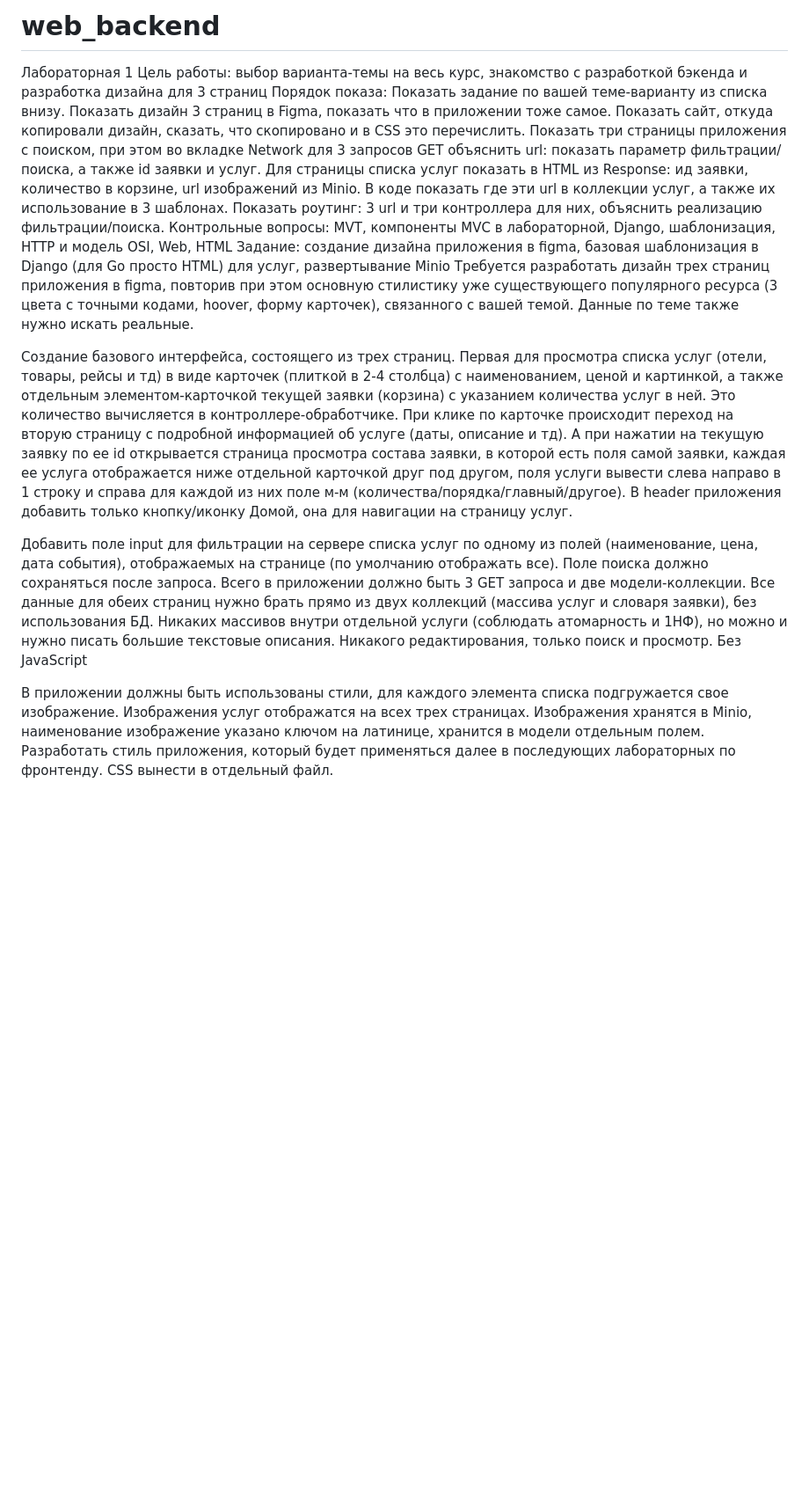
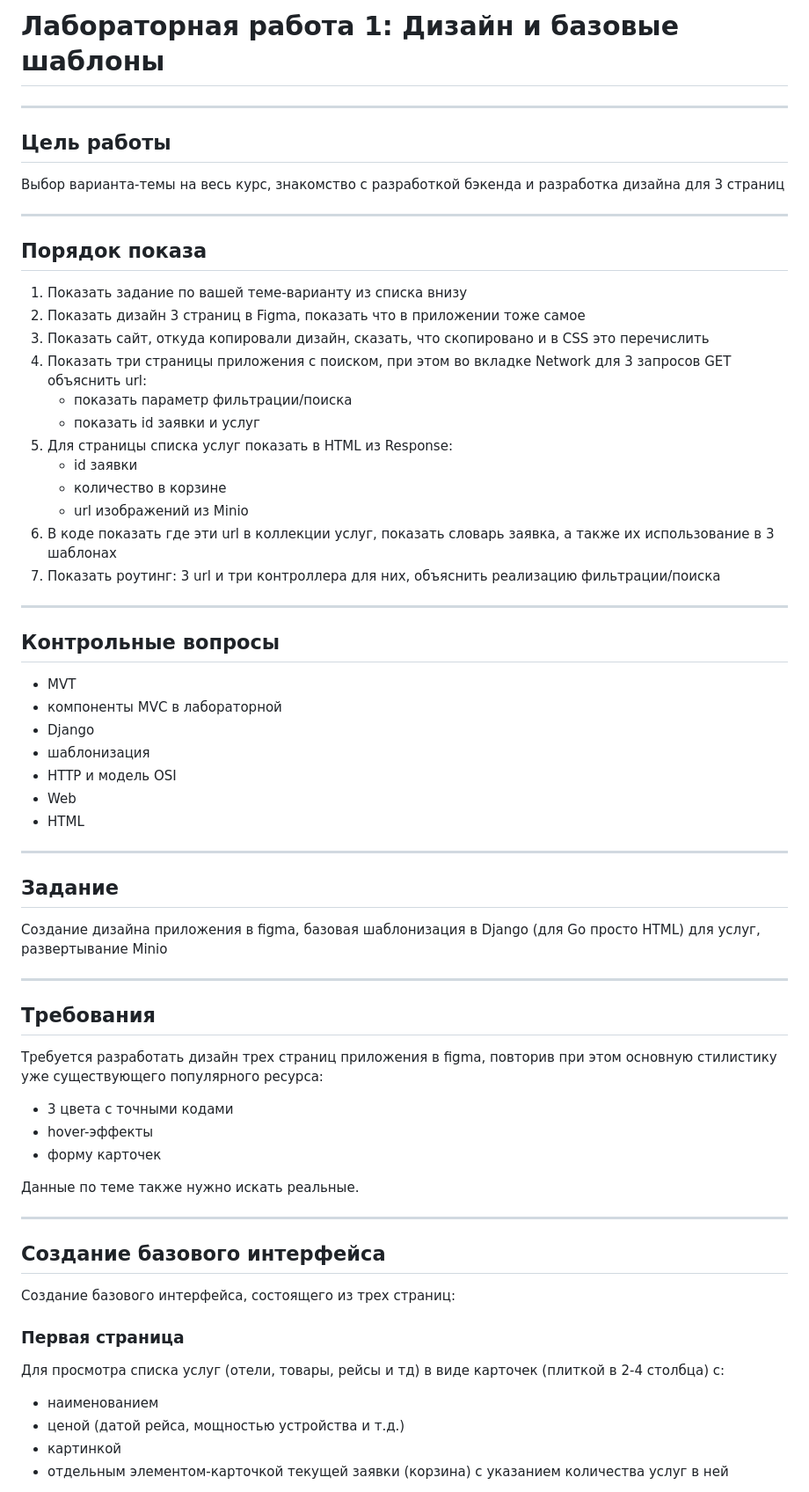
Before and after one commit to xxxMrNiKeRxxx/RIP_GO, a Markdown page: README.md, the part around one of its changes. Shown at 88% size. Rendered like a GitHub page; blank space fills up the shorter version.

```diff
--- a/README.md
+++ b/README.md
@@ -1,14 +1,68 @@
-# web_backend
+# Лабораторная работа 1: Дизайн и базовые шаблоны
 
-Лабораторная 1
-Цель работы: выбор варианта-темы на весь курс, знакомство с разработкой бэкенда и разработка дизайна для 3 страниц
-Порядок показа: Показать задание по вашей теме-варианту из списка внизу. Показать дизайн 3 страниц в Figma, показать что в приложении тоже самое. Показать сайт, откуда копировали дизайн, сказать, что скопировано и в CSS это перечислить. Показать три страницы приложения с поиском, при этом во вкладке Network для 3 запросов GET объяснить url: показать параметр фильтрации/поиска, а также id заявки и услуг. Для страницы списка услуг показать в HTML из Response: ид заявки, количество в корзине, url изображений из Minio. В коде показать где эти url в коллекции услуг, а также их использование в 3 шаблонах. Показать роутинг: 3 url и три контроллера для них, объяснить реализацию фильтрации/поиска.
-Контрольные вопросы: MVT, компоненты MVC в лабораторной, Django, шаблонизация, HTTP и модель OSI, Web, HTML
-Задание: создание дизайна приложения в figma, базовая шаблонизация в Django (для Go просто HTML) для услуг, развертывание Minio
-Требуется разработать дизайн трех страниц приложения в figma, повторив при этом основную стилистику уже существующего популярного ресурса (3 цвета с точными кодами, hoover, форму карточек), связанного с вашей темой. Данные по теме также нужно искать реальные.
+---
 
-Создание базового интерфейса, состоящего из трех страниц. Первая для просмотра списка услуг (отели, товары, рейсы и тд) в виде карточек (плиткой в 2-4 столбца) с наименованием, ценой и картинкой, а также отдельным элементом-карточкой текущей заявки (корзина) с указанием количества услуг в ней. Это количество вычисляется в контроллере-обработчике. При клике по карточке происходит переход на вторую страницу с подробной информацией об услуге (даты, описание и тд). А при нажатии на текущую заявку по ее id открывается страница просмотра состава заявки, в которой есть поля самой заявки, каждая ее услуга отображается ниже отдельной карточкой друг под другом, поля услуги вывести слева направо в 1 строку и справа для каждой из них поле м-м (количества/порядка/главный/другое). В header приложения добавить только кнопку/иконку Домой, она для навигации на страницу услуг.
+## Цель работы
 
-Добавить поле input для фильтрации на сервере списка услуг по одному из полей (наименование, цена, дата события), отображаемых на странице (по умолчанию отображать все). Поле поиска должно сохраняться после запроса. Всего в приложении должно быть 3 GET запроса и две модели-коллекции. Все данные для обеих страниц нужно брать прямо из двух коллекций (массива услуг и словаря заявки), без использования БД. Никаких массивов внутри отдельной услуги (соблюдать атомарность и 1НФ), но можно и нужно писать большие текстовые описания. Никакого редактирования, только поиск и просмотр. Без JavaScript
+Выбор варианта-темы на весь курс, знакомство с разработкой бэкенда и разработка дизайна для 3 страниц
 
-В приложении должны быть использованы стили, для каждого элемента списка подгружается свое изображение. Изображения услуг отображатся на всех трех страницах. Изображения хранятся в Minio, наименование изображение указано ключом на латинице, хранится в модели отдельным полем. Разработать стиль приложения, который будет применяться далее в последующих лабораторных по фронтенду. CSS вынести в отдельный файл.
+---
+
+## Порядок показа
+
+1. Показать задание по вашей теме-варианту из списка внизу
+2. Показать дизайн 3 страниц в Figma, показать что в приложении тоже самое
+3. Показать сайт, откуда копировали дизайн, сказать, что скопировано и в CSS это перечислить
+4. Показать три страницы приложения с поиском, при этом во вкладке Network для 3 запросов GET объяснить url:
+   - показать параметр фильтрации/поиска
+   - показать id заявки и услуг
+5. Для страницы списка услуг показать в HTML из Response:
+   - id заявки
+   - количество в корзине
+   - url изображений из Minio
+6. В коде показать где эти url в коллекции услуг, показать словарь заявка, а также их использование в 3 шаблонах
+7. Показать роутинг: 3 url и три контроллера для них, объяснить реализацию фильтрации/поиска
+
+---
+
+## Контрольные вопросы
+
+- MVT
+- компоненты MVC в лабораторной
+- Django
+- шаблонизация
+- HTTP и модель OSI
+- Web
+- HTML
+
+---
+
+## Задание
+
+Создание дизайна приложения в figma, базовая шаблонизация в Django (для Go просто HTML) для услуг, развертывание Minio
+
+---
+
+## Требования
+
+Требуется разработать дизайн трех страниц приложения в figma, повторив при этом основную стилистику уже существующего популярного ресурса:
+
+- 3 цвета с точными кодами
+- hover-эффекты
+- форму карточек
+
+Данные по теме также нужно искать реальные.
+
+---
+
+## Создание базового интерфейса
+
+Создание базового интерфейса, состоящего из трех страниц:
+
+### Первая страница
+Для просмотра списка услуг (отели, товары, рейсы и тд) в виде карточек (плиткой в 2-4 столбца) с:
+- наименованием
+- ценой (датой рейса, мощностью устройства и т.д.)
+- картинкой
+- отдельным элементом-карточкой текущей заявки (корзина) с указанием количества услуг в ней
+
```
Also changed, not shown: other parts of README.md (+72 -0 lines).
